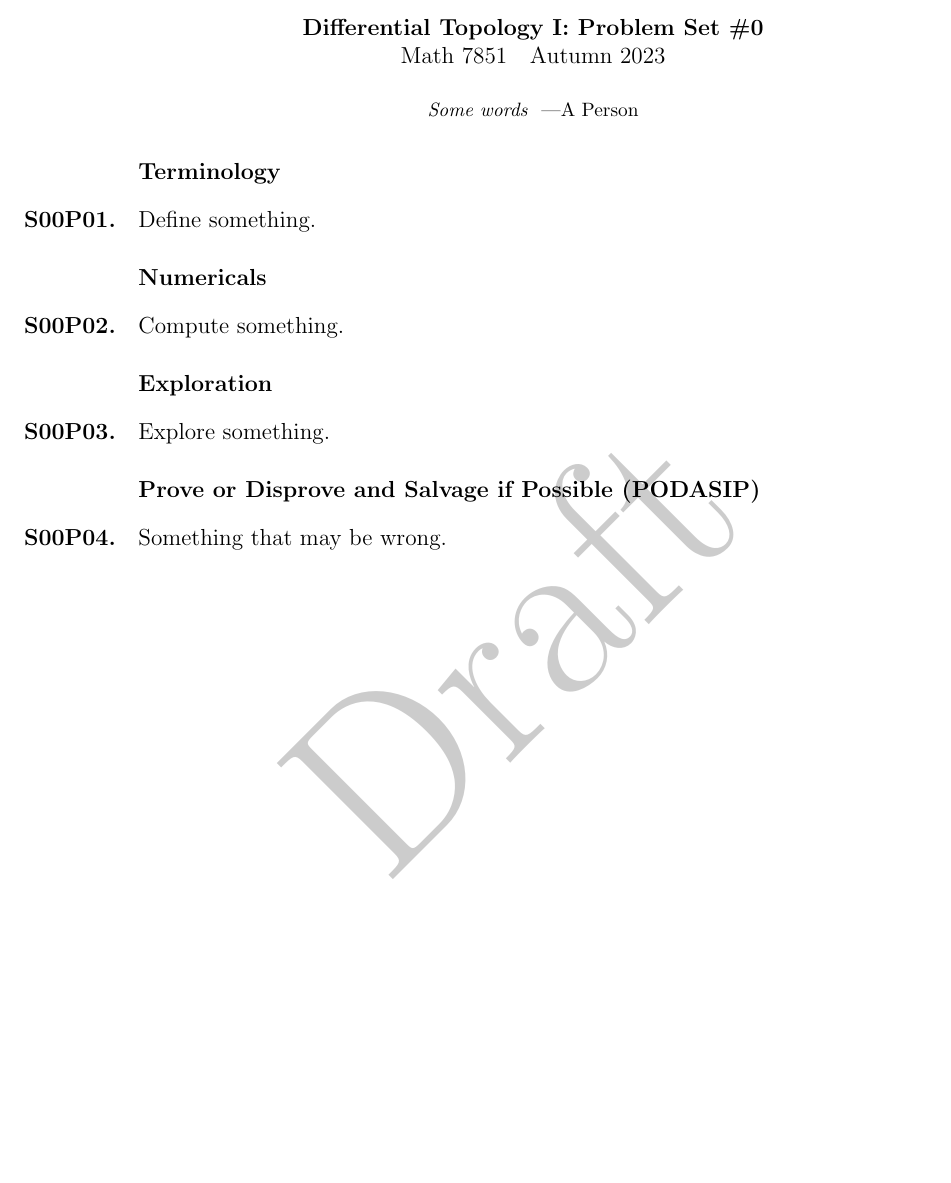
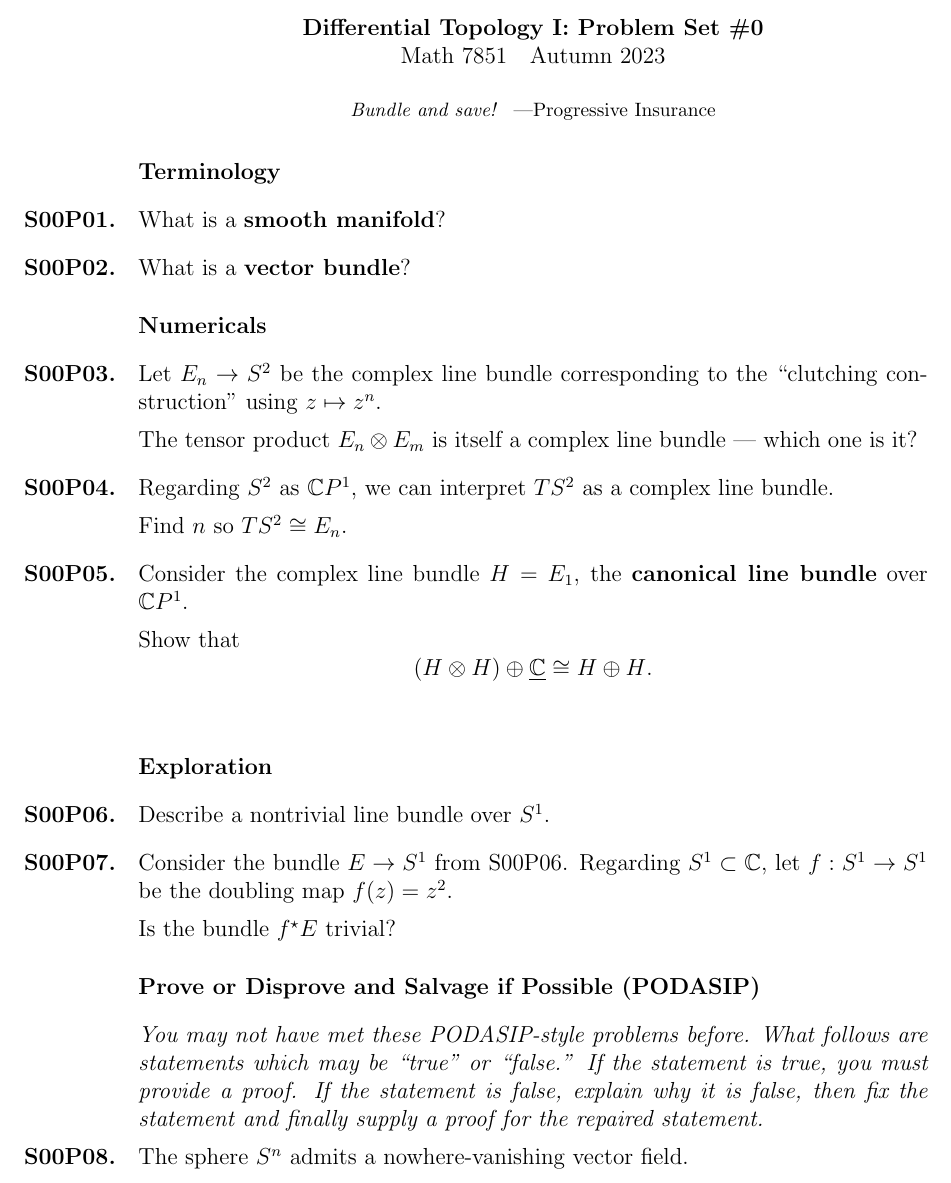
Before and after one commit to kisonecat/math7851, a LaTeX problem sheet (problem-sets/set01.tex): part of the page, cut so that both start at the same text, the shorter picture padded with empty space. Compiled offline with pdfLaTeX.

Commit message:
Added fun quote

```diff
--- a/problem-sets/set01.tex
+++ b/problem-sets/set01.tex
@@ -11,32 +7,69 @@
 \maketitle
 
 \begin{inspiration}
-  Some words
-  \byline{A Person}
+  Bundle and save!
+  \byline{Progressive Insurance}
 \end{inspiration}
 
 \section{Terminology}
 
 \begin{problem}
-  Define something.
+What is a \textbf{smooth manifold}?
+\end{problem}
+
+\begin{problem}
+What is a \textbf{vector bundle}?
 \end{problem}
 
 \section{Numericals}
 
 \begin{problem}
-  Compute something.
+  Let $E_n \to S^2$ be the complex line bundle corresponding to the
+  ``clutching construction'' using $z \mapsto z^n$.
+
+  The tensor product $E_n \otimes E_m$ is itself a complex line bundle
+  --- which one is it?
+\end{problem}
+
+\begin{problem}
+  Regarding $S^2$ as $\mathbb{C}P^1$, we can interpret $TS^2$ as a complex line bundle.
+
+  Find $n$ so $TS^2 \cong E_n$.
+\end{problem}
+
+\begin{problem}
+  Consider the complex line bundle $H = E_1$, the \textbf{canonical line bundle} over  $\mathbb{C}P^1$.
+
+  Show that
+  \[
+    (H \otimes H) \oplus \underline{\mathbb{C}} \cong H \oplus H.
+  \]
 \end{problem}
 
 \section{Exploration}
 
 \begin{problem}
-  Explore something.
+  Describe a nontrivial line bundle over $S^1$.\label{mobius-bundle}
+\end{problem}
+
+\begin{problem}
+  Consider the bundle $E \to S^1$ from \ref{mobius-bundle}.  Regarding
+  $S^1 \subset \mathbb{C}$, let $f : S^1 \to S^1$ be the doubling map
+  $f(z) = z^2$.
+
+  Is the bundle $f^\star E$ trivial?
 \end{problem}
 
 \section{Prove or Disprove and Salvage if Possible (PODASIP)}
 
+\textit{You may not have met these PODASIP-style problems before.
+  What follows are statements which may be ``true'' or ``false.''  If
+  the statement is true, you must provide a proof.  If the statement
+  is false, explain why it is false, then fix the statement and
+  finally supply a proof for the repaired statement.}
+
 \begin{problem}
-  Something that may be wrong.
+  The sphere $S^n$ admits a nowhere-vanishing vector field.
 \end{problem}
 
 \end{document}
```
Also changed, not shown: problem-sets/set01.tex (4 more changed lines).
